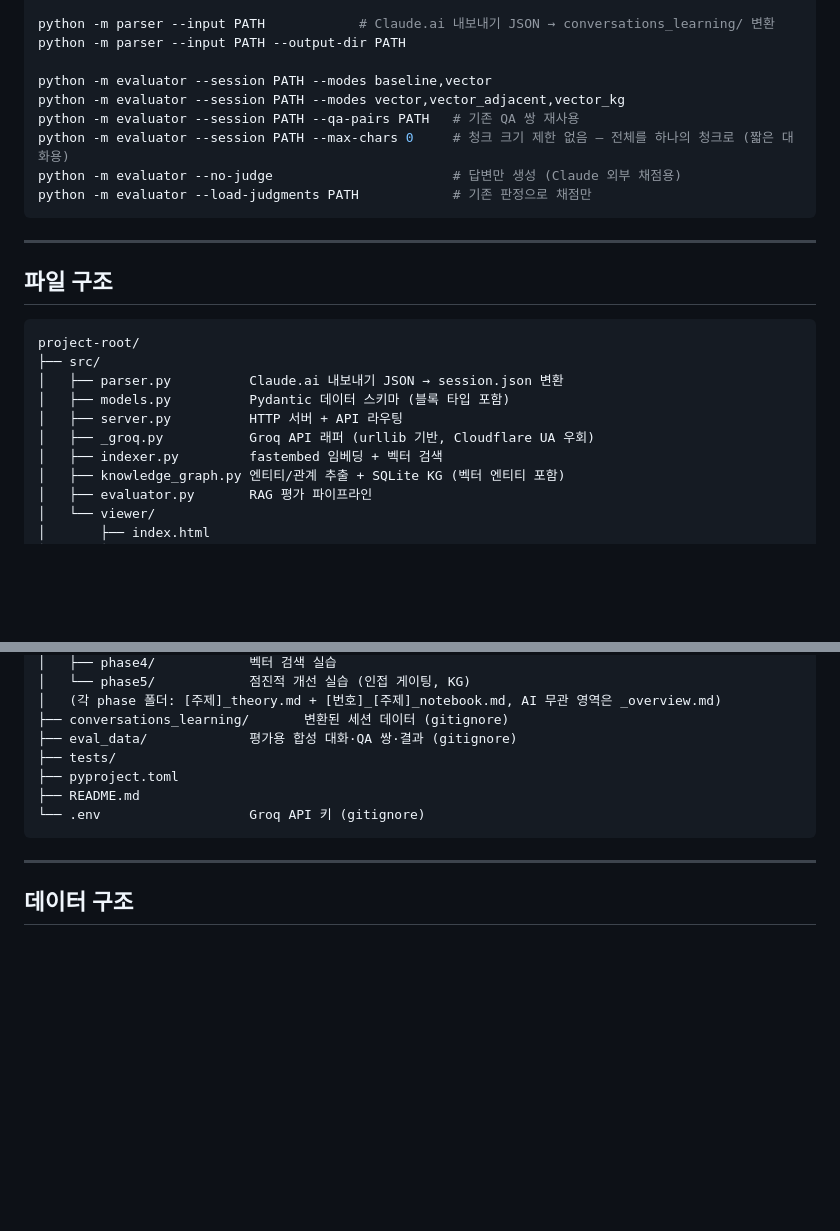
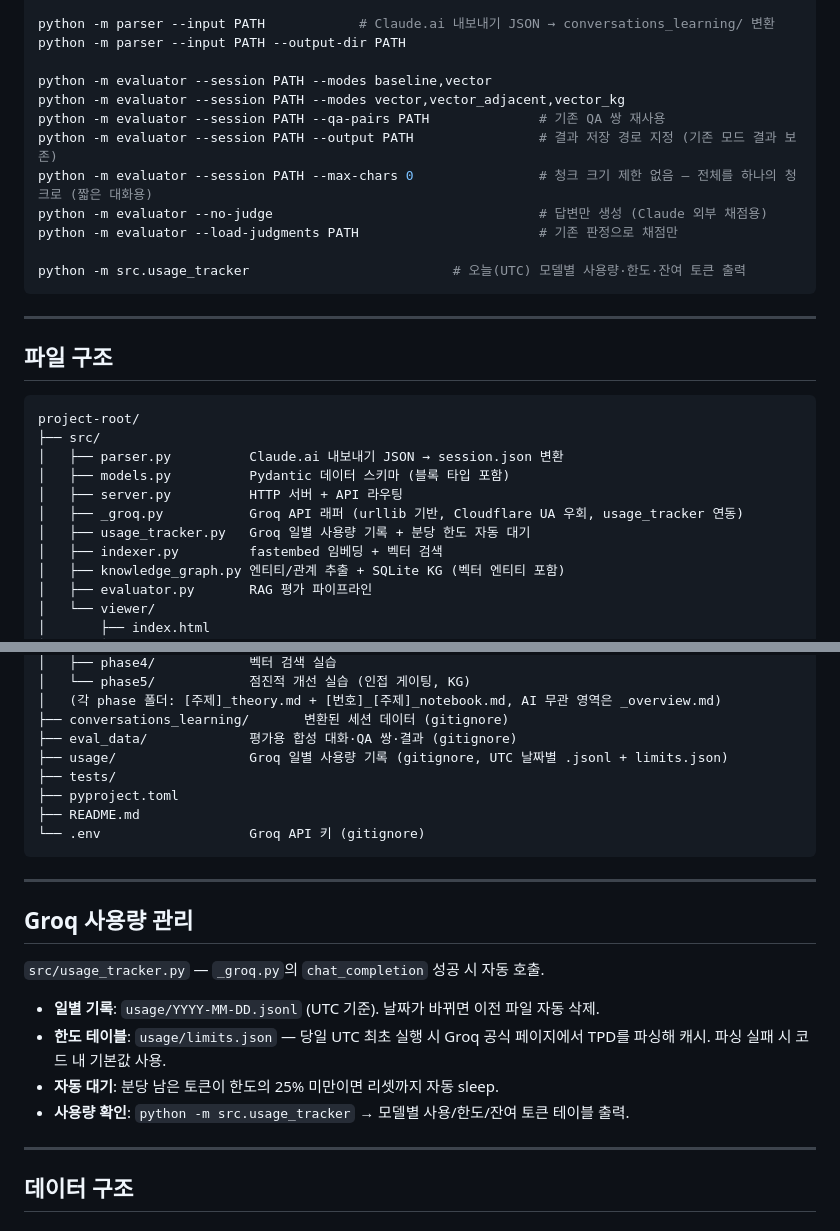
Before and after one commit to jdmunkres23/mnemo, a Markdown page: CLAUDE.md, 2 parts joined by grey strips. GitHub-like rendering; blank space fills up the shorter version.

Commit message:
docs: update CLAUDE.md with usage_tracker and evaluator --output flag

````diff
--- a/CLAUDE.md
+++ b/CLAUDE.md
@@ -25,10 +25,13 @@ python -m parser --input PATH --output-dir PATH
 
 python -m evaluator --session PATH --modes baseline,vector
 python -m evaluator --session PATH --modes vector,vector_adjacent,vector_kg
-python -m evaluator --session PATH --qa-pairs PATH   # 기존 QA 쌍 재사용
-python -m evaluator --session PATH --max-chars 0     # 청크 크기 제한 없음 — 전체를 하나의 청크로 (짧은 대화용)
-python -m evaluator --no-judge                       # 답변만 생성 (Claude 외부 채점용)
-python -m evaluator --load-judgments PATH            # 기존 판정으로 채점만
+python -m evaluator --session PATH --qa-pairs PATH              # 기존 QA 쌍 재사용
+python -m evaluator --session PATH --output PATH                # 결과 저장 경로 지정 (기존 모드 결과 보존)
+python -m evaluator --session PATH --max-chars 0                # 청크 크기 제한 없음 — 전체를 하나의 청크로 (짧은 대화용)
+python -m evaluator --no-judge                                  # 답변만 생성 (Claude 외부 채점용)
+python -m evaluator --load-judgments PATH                       # 기존 판정으로 채점만
+
+python -m src.usage_tracker                          # 오늘(UTC) 모델별 사용량·한도·잔여 토큰 출력
 ```
 
 ---
@@ -41,7 +44,8 @@ project-root/
 │   ├── parser.py          Claude.ai 내보내기 JSON → session.json 변환
 │   ├── models.py          Pydantic 데이터 스키마 (블록 타입 포함)
 │   ├── server.py          HTTP 서버 + API 라우팅
-│   ├── _groq.py           Groq API 래퍼 (urllib 기반, Cloudflare UA 우회)
+│   ├── _groq.py           Groq API 래퍼 (urllib 기반, Cloudflare UA 우회, usage_tracker 연동)
+│   ├── usage_tracker.py   Groq 일별 사용량 기록 + 분당 한도 자동 대기
 │   ├── indexer.py         fastembed 임베딩 + 벡터 검색
 │   ├── knowledge_graph.py 엔티티/관계 추출 + SQLite KG (벡터 엔티티 포함)
 │   ├── evaluator.py       RAG 평가 파이프라인
@@ -61,11 +65,23 @@ project-root/
 │   (각 phase 폴더: [주제]_theory.md + [번호]_[주제]_notebook.md, AI 무관 영역은 _overview.md)
 ├── conversations_learning/       변환된 세션 데이터 (gitignore)
 ├── eval_data/             평가용 합성 대화·QA 쌍·결과 (gitignore)
+├── usage/                 Groq 일별 사용량 기록 (gitignore, UTC 날짜별 .jsonl + limits.json)
 ├── tests/
 ├── pyproject.toml
 ├── README.md
 └── .env                   Groq API 키 (gitignore)
 ```
+
+---
+
+## Groq 사용량 관리
+
+`src/usage_tracker.py` — `_groq.py`의 `chat_completion` 성공 시 자동 호출.
+
+- **일별 기록**: `usage/YYYY-MM-DD.jsonl` (UTC 기준). 날짜가 바뀌면 이전 파일 자동 삭제.
+- **한도 테이블**: `usage/limits.json` — 당일 UTC 최초 실행 시 Groq 공식 페이지에서 TPD를 파싱해 캐시. 파싱 실패 시 코드 내 기본값 사용.
+- **자동 대기**: 분당 남은 토큰이 한도의 25% 미만이면 리셋까지 자동 sleep.
+- **사용량 확인**: `python -m src.usage_tracker` → 모델별 사용/한도/잔여 토큰 테이블 출력.
 
 ---
 
````
